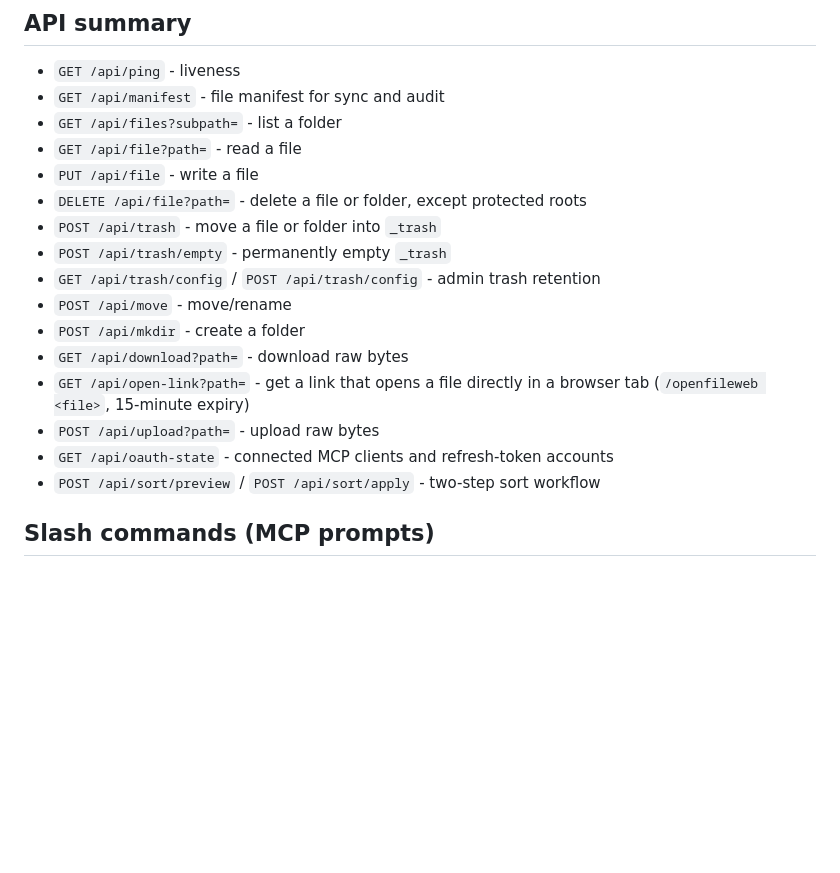
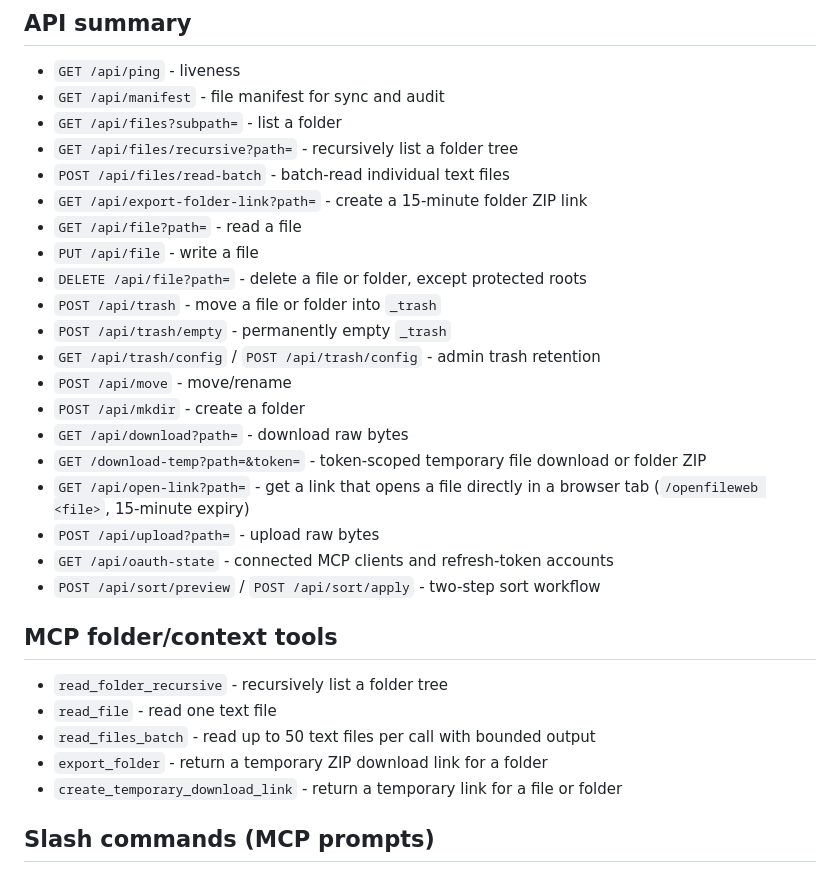
Before and after one commit to lucaskerim123/OrbitFS-MCP, a Markdown page: README.md, the part around the change. GitHub-like rendering; blank space fills up the shorter version.

Commit message:
Document Hive folder context tools

```diff
--- a/README.md
+++ b/README.md
@@ -62,6 +62,9 @@ for this repo, and runs `npm install` in one step. Full walkthrough:
 - `GET /api/ping` - liveness
 - `GET /api/manifest` - file manifest for sync and audit
 - `GET /api/files?subpath=` - list a folder
+- `GET /api/files/recursive?path=` - recursively list a folder tree
+- `POST /api/files/read-batch` - batch-read individual text files
+- `GET /api/export-folder-link?path=` - create a 15-minute folder ZIP link
 - `GET /api/file?path=` - read a file
 - `PUT /api/file` - write a file
 - `DELETE /api/file?path=` - delete a file or folder, except protected roots
@@ -71,10 +74,19 @@ for this repo, and runs `npm install` in one step. Full walkthrough:
 - `POST /api/move` - move/rename
 - `POST /api/mkdir` - create a folder
 - `GET /api/download?path=` - download raw bytes
+- `GET /download-temp?path=&token=` - token-scoped temporary file download or folder ZIP
 - `GET /api/open-link?path=` - get a link that opens a file directly in a browser tab (`/openfileweb <file>`, 15-minute expiry)
 - `POST /api/upload?path=` - upload raw bytes
 - `GET /api/oauth-state` - connected MCP clients and refresh-token accounts
 - `POST /api/sort/preview` / `POST /api/sort/apply` - two-step sort workflow
+
+## MCP folder/context tools
+
+- `read_folder_recursive` - recursively list a folder tree
+- `read_file` - read one text file
+- `read_files_batch` - read up to 50 text files per call with bounded output
+- `export_folder` - return a temporary ZIP download link for a folder
+- `create_temporary_download_link` - return a temporary link for a file or folder
 
 ## Slash commands (MCP prompts)
 
```
